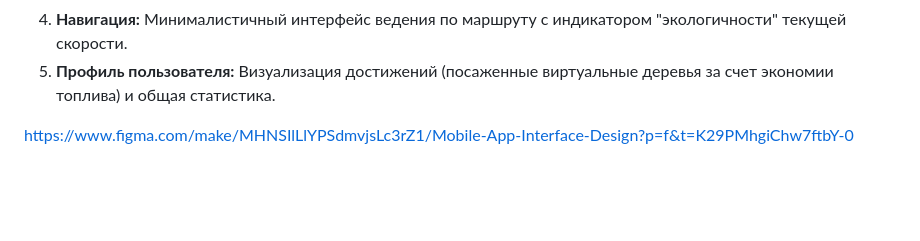
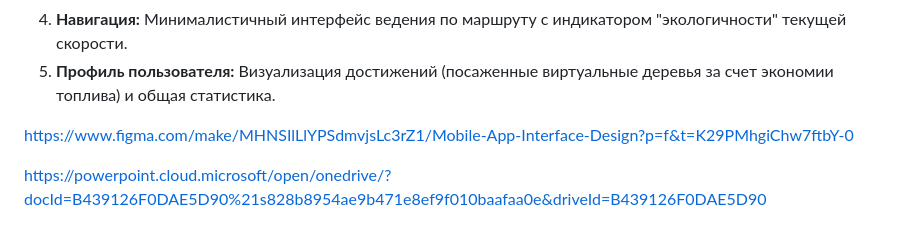
Before and after one commit to arturhyundai5-del/eco-route-navigator, a Markdown page: README.md, the part around the change. GitHub-like rendering; blank space fills up the shorter version.

Commit message:
Add PowerPoint link to README
Added a link to a Microsoft PowerPoint document for reference.

```diff
--- a/README.md
+++ b/README.md
@@ -17,3 +17,5 @@
 5. **Профиль пользователя:** Визуализация достижений (посаженные виртуальные деревья за счет экономии топлива) и общая статистика.
 
 https://www.figma.com/make/MHNSIlLlYPSdmvjsLc3rZ1/Mobile-App-Interface-Design?p=f&t=K29PMhgiChw7ftbY-0
+
+https://powerpoint.cloud.microsoft/open/onedrive/?docId=B439126F0DAE5D90%21s828b8954ae9b471e8ef9f010baafaa0e&driveId=B439126F0DAE5D90
```
